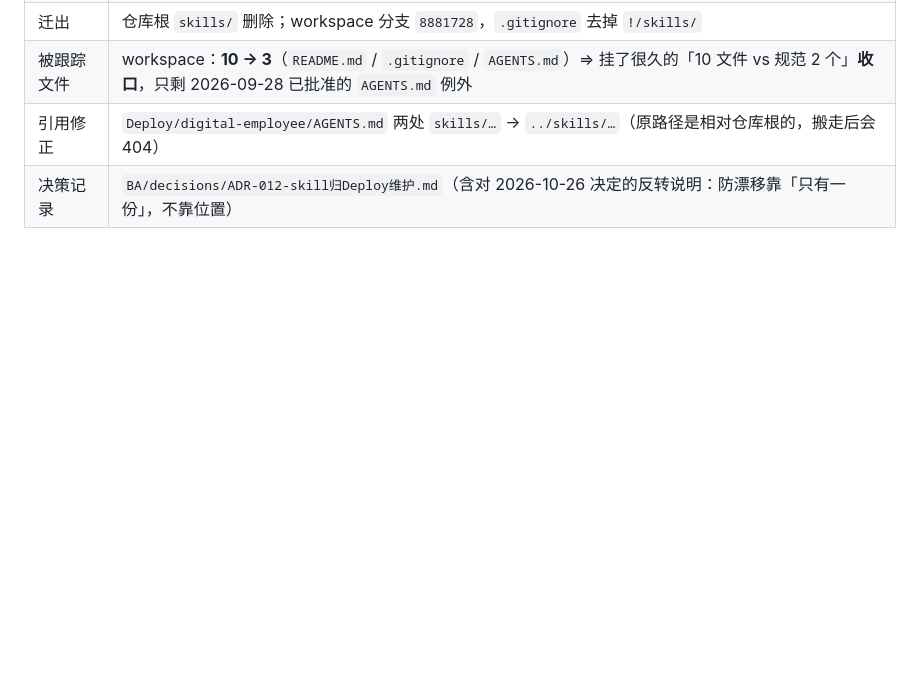
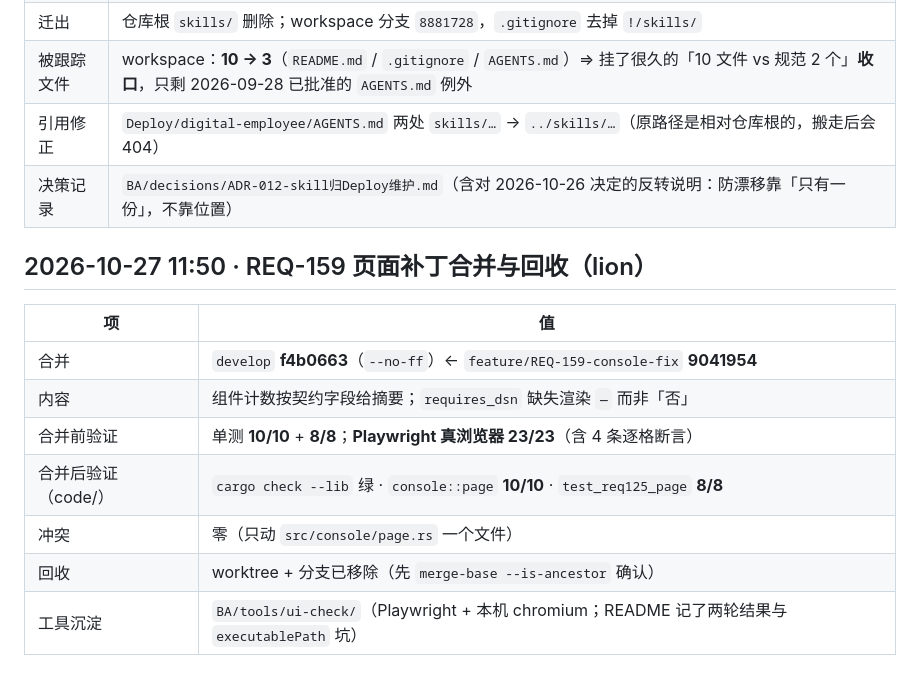
Before and after one commit to myg133/an_onto_demo, a Markdown page: dispatch/cleanup-log.md, the part around the change. GitHub-like rendering; blank space fills up the shorter version.

Commit message:
[BA] REQ-159 页面补丁合入 develop f4b0663 并回收（合并后 check 绿 + 10/10 + 8/8）；cleanup-log 记合并点/验证/回收；真浏览器 23/23 的工具沉淀在 BA/tools/ui-check (关联: REQ-159) [session: ba-lion-michael-workstation-49056-20261027-094244]

```diff
--- a/dispatch/cleanup-log.md
+++ b/dispatch/cleanup-log.md
@@ -451,3 +451,15 @@
 | 被跟踪文件 | workspace：**10 → 3**（`README.md` / `.gitignore` / `AGENTS.md`）⇒ 挂了很久的「10 文件 vs 规范 2 个」**收口**，只剩 2026-09-28 已批准的 `AGENTS.md` 例外 |
 | 引用修正 | `Deploy/digital-employee/AGENTS.md` 两处 `skills/…` → `../skills/…`（原路径是相对仓库根的，搬走后会 404） |
 | 决策记录 | `BA/decisions/ADR-012-skill归Deploy维护.md`（含对 2026-10-26 决定的反转说明：防漂移靠「只有一份」，不靠位置） |
+
+## 2026-10-27 11:50 · REQ-159 页面补丁合并与回收（lion）
+
+| 项 | 值 |
+| --- | --- |
+| 合并 | `develop` **f4b0663**（`--no-ff`）← `feature/REQ-159-console-fix` **9041954** |
+| 内容 | 组件计数按契约字段给摘要；`requires_dsn` 缺失渲染 `—` 而非「否」 |
+| 合并前验证 | 单测 **10/10** + **8/8**；**Playwright 真浏览器 23/23**（含 4 条逐格断言） |
+| 合并后验证（code/） | `cargo check --lib` 绿 · `console::page` **10/10** · `test_req125_page` **8/8** |
+| 冲突 | 零（只动 `src/console/page.rs` 一个文件） |
+| 回收 | worktree + 分支已移除（先 `merge-base --is-ancestor` 确认） |
+| 工具沉淀 | `BA/tools/ui-check/`（Playwright + 本机 chromium；README 记了两轮结果与 `executablePath` 坑） |
```
